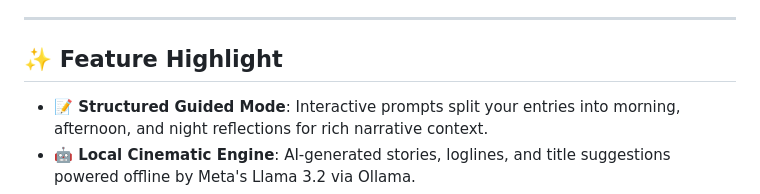
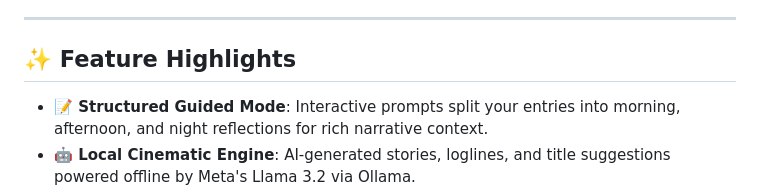
Before and after one commit to RijuSaha-01/Chronicle-AI, a Markdown page: README.md, the part around the change. Drawn GitHub-style.

```diff
--- a/README.md
+++ b/README.md
@@ -19,7 +19,7 @@ Chronicle AI features a **Premium Dark** visual aesthetic with gold accents, dee
 
 ---
 
-## ✨ Feature Highlight
+## ✨ Feature Highlights
 
 - **📝 Structured Guided Mode**: Interactive prompts split your entries into morning, afternoon, and night reflections for rich narrative context.
 - **🤖 Local Cinematic Engine**: AI-generated stories, loglines, and title suggestions powered offline by Meta's Llama 3.2 via Ollama.
```
